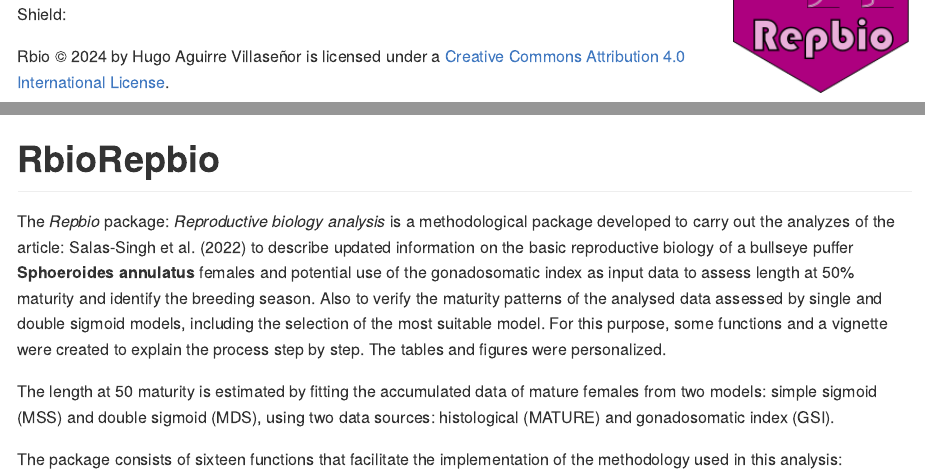
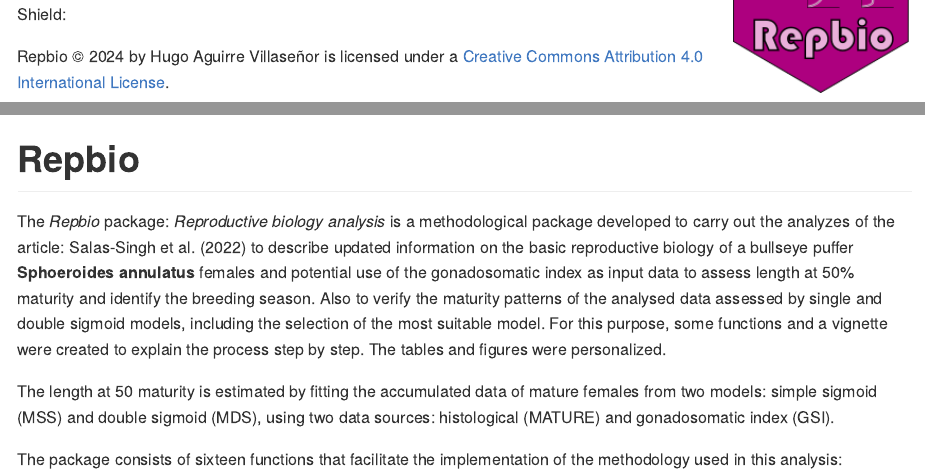
Before and after one commit to Macrurido/Repbio, an R Markdown document (README.Rmd): the page in a window 1100 px wide, from 150 px down, and a second part further down, joined at a grey line. The pictures show the output file README.md that the author committed with the source, drawn offline in the style of GitHub; badge pictures from the web are left out.

Commit message:
Add files via upload
Readme ok

```diff
--- a/README.Rmd
+++ b/README.Rmd
@@ -12,7 +12,7 @@
 
 Shield: [![CC BY 4.0][cc-by-shield]][cc-by]
 
-Rbio © 2024 by Hugo Aguirre Villaseñor is licensed under a
+Repbio © 2024 by Hugo Aguirre Villaseñor is licensed under a
 [Creative Commons Attribution 4.0 International License][cc-by].
 
 [![CC BY 4.0][cc-by-image]][cc-by]
@@ -21,7 +21,7 @@
 [cc-by-image]: https://i.creativecommons.org/l/by/4.0/88x31.png
 [cc-by-shield]: https://img.shields.io/badge/License-CC%20BY%204.0-lightgrey.svg
 
-# RbioRepbio
+# Repbio
 
 
 The *Repbio* package: *Reproductive biology analysis* is a methodological package
```
Also changed, not shown: README.md.
